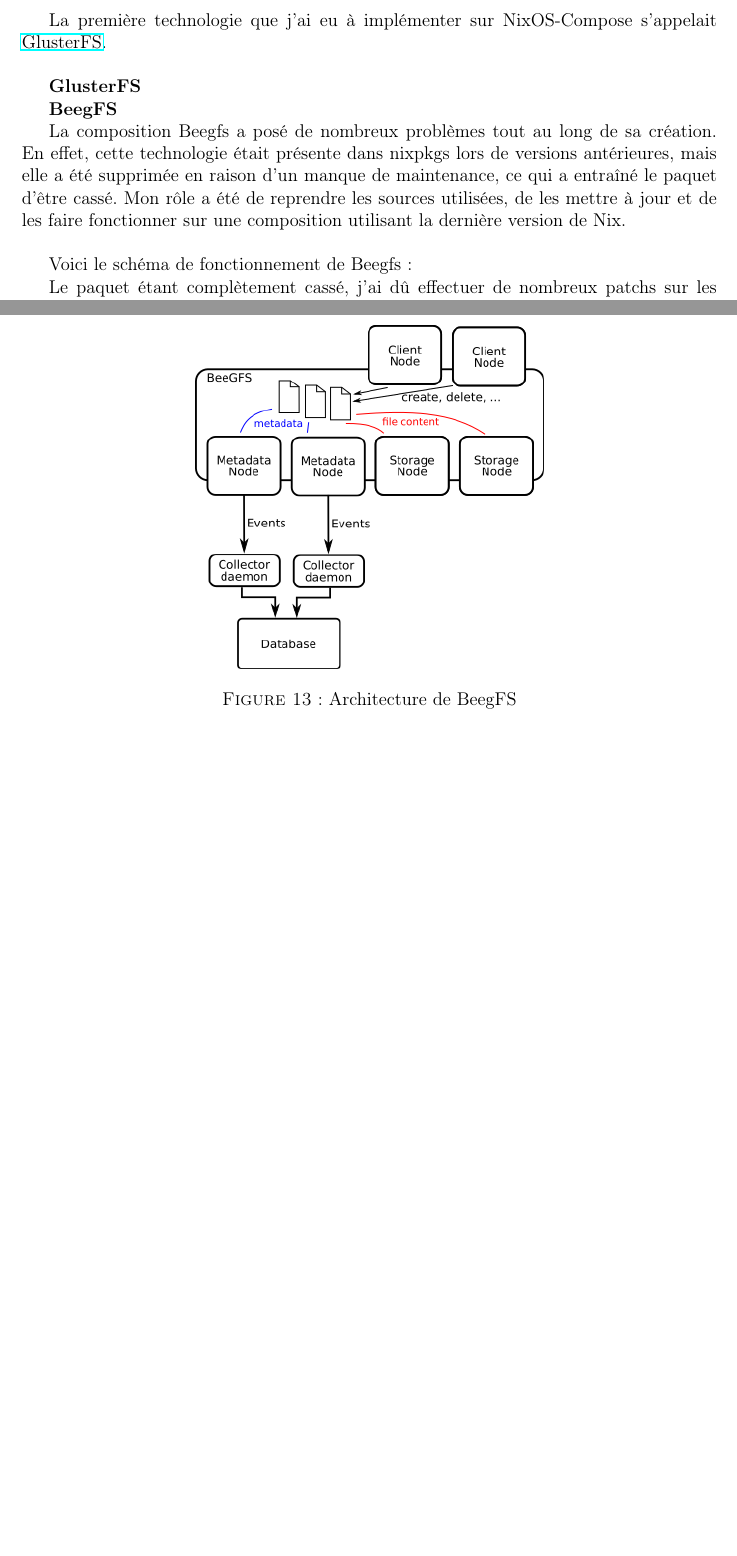
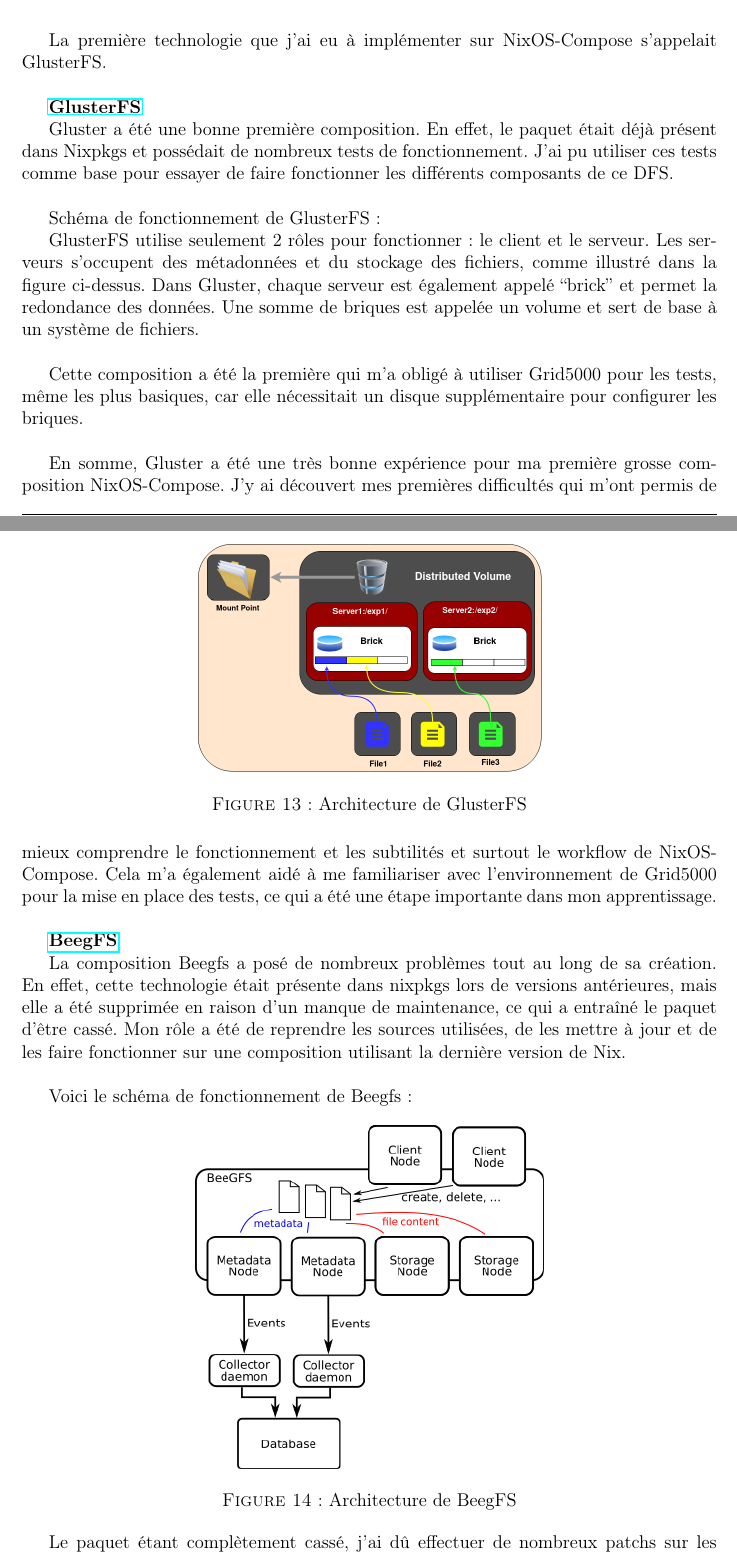
Before and after one commit to alexandreLITHAUD/Rapport-De-Stage-INFO4-LIG, a LaTeX document (RapportStageINFO4-2023-LITHAUD-Alexandre.tex): two parts of pages 25 and 26 of 36, joined at a grey line, cut so that both start at the same text, the shorter picture padded with empty space. Compiled offline with pdfLaTeX.

Commit message:
Partie gluster kinda done

```diff
--- a/RapportStageINFO4-2023-LITHAUD-Alexandre.tex
+++ b/RapportStageINFO4-2023-LITHAUD-Alexandre.tex
@@ -1243,11 +1243,43 @@
 \end{itemize}
 
 La première technologie que j'ai eu à implémenter sur NixOS-Compose
-s'appelait \href{https://www.gluster.org/}{GlusterFS}.\newline
-
-\textbf{GlusterFS}
-
-\textbf{BeegFS}
+s'appelait GlusterFS.\newline
+
+\textbf{\href{https://www.gluster.org/}{GlusterFS}}
+
+Gluster a été une bonne première composition. En effet, le paquet était
+déjà présent dans Nixpkgs et possédait de nombreux tests de
+fonctionnement. J'ai pu utiliser ces tests comme base pour essayer de
+faire fonctionner les différents composants de ce DFS.\newline
+
+Schéma de fonctionnement de GlusterFS :
+
+\begin{figure}[h]
+\centering
+\includegraphics[width=0.5\textwidth,height=0.5\textheight,keepaspectratio]{images/shema-gluster.png}
+\caption{Architecture de GlusterFS}
+\end{figure}
+
+GlusterFS utilise seulement 2 rôles pour fonctionner : le client et le
+serveur. Les serveurs s'occupent des métadonnées et du stockage des
+fichiers, comme illustré dans la figure ci-dessus. Dans Gluster, chaque
+serveur est également appelé ``brick'' et permet la redondance des
+données. Une somme de briques est appelée un volume et sert de base à un
+système de fichiers.\newline
+
+Cette composition a été la première qui m'a obligé à utiliser Grid5000
+pour les tests, même les plus basiques, car elle nécessitait un disque
+supplémentaire pour configurer les briques.\newline
+
+En somme, Gluster a été une très bonne expérience pour ma première
+grosse composition NixOS-Compose. J'y ai découvert mes premières
+difficultés qui m'ont permis de mieux comprendre le fonctionnement et
+les subtilités et surtout le workflow de NixOS-Compose. Cela m'a
+également aidé à me familiariser avec l'environnement de Grid5000 pour
+la mise en place des tests, ce qui a été une étape importante dans mon
+apprentissage.\newline
+
+\textbf{\href{https://www.beegfs.io/c/}{BeegFS}}
 
 La composition Beegfs a posé de nombreux problèmes tout au long de sa
 création. En effet, cette technologie était présente dans nixpkgs lors
```
Also changed, not shown: RapportStageINFO4-2023-LITHAUD-Alexandre.md (+17 -7 lines), RapportStageINFO4-2023-LITHAUD-Alexandre.pdf, RapportStageINFO4-2023-LITHAUD-Alexandre.tex (2 more changed lines).
